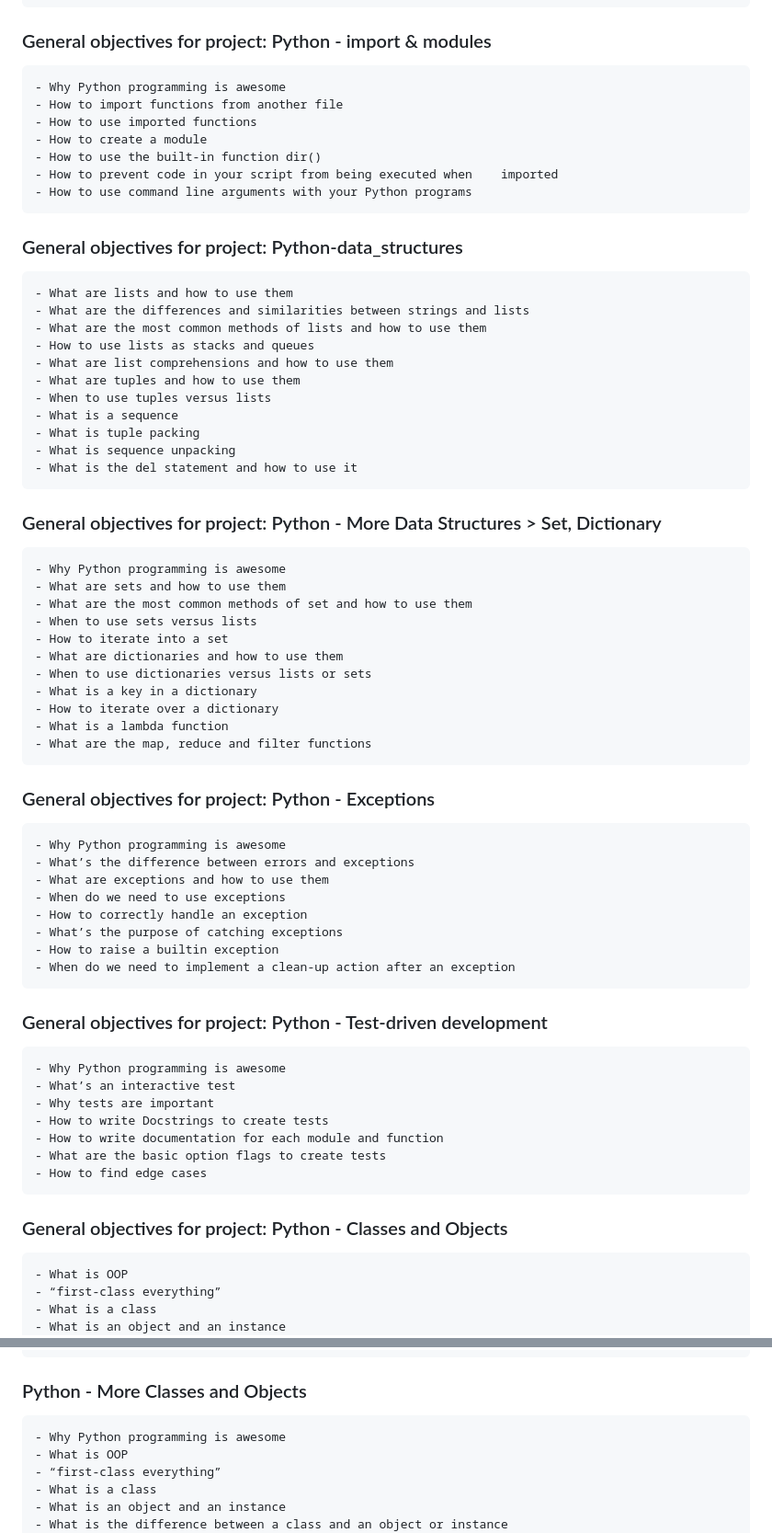
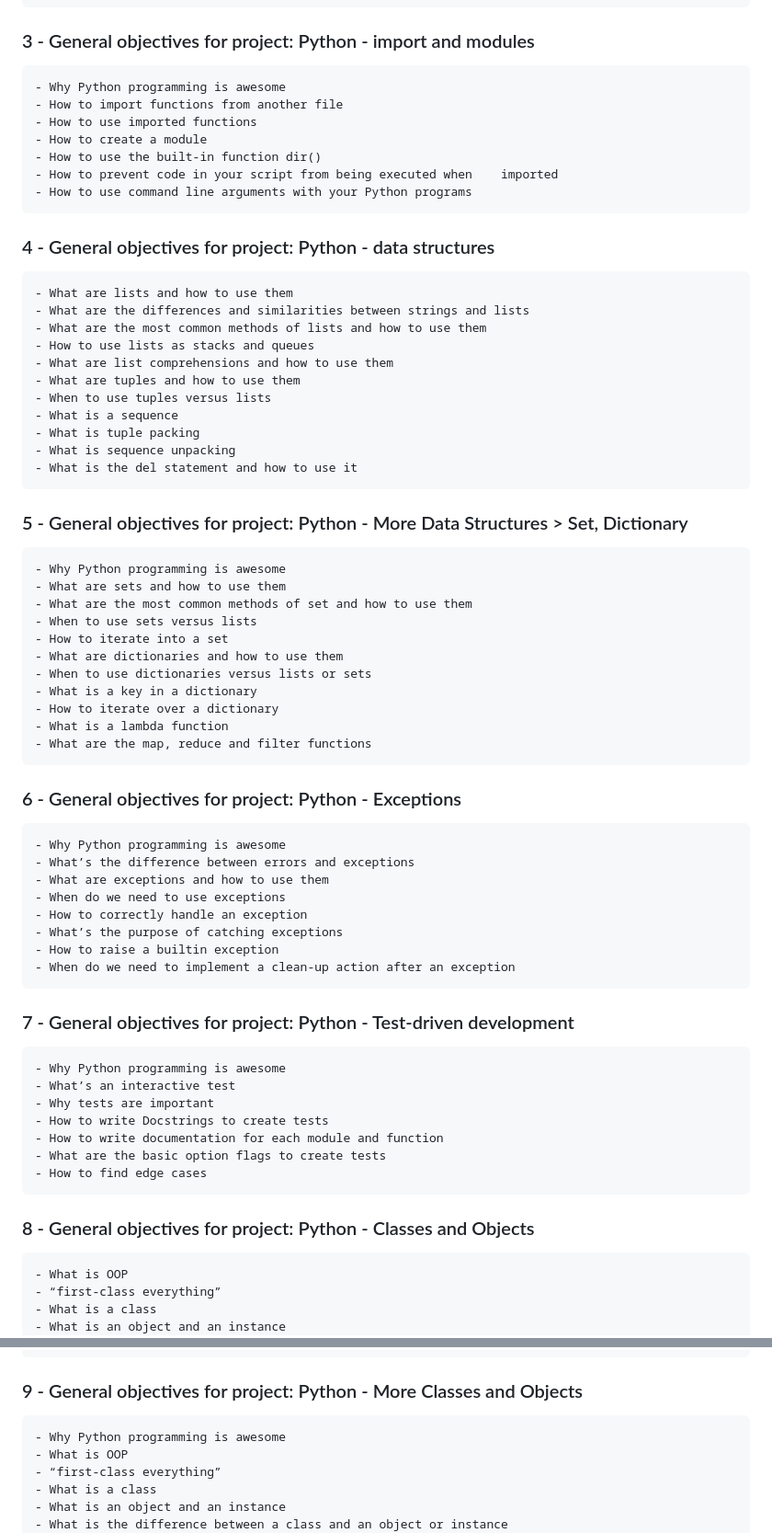
Before and after one commit to Bomays/holbertonschool-higher_level_programming, a Markdown page: README.md, 2 parts joined by grey strips. Shown: that part at 92% size. Rendered like a GitHub page.

````diff
--- a/README.md
+++ b/README.md
@@ -92,7 +101,7 @@ $~$
 - What are the arithmetic operators and how to use them
 ```
 
-### General objectives for project: Python - import & modules
+### 3 - General objectives for project: Python - import and modules
 ```
 - Why Python programming is awesome
 - How to import functions from another file
@@ -103,7 +112,7 @@ $~$
 - How to use command line arguments with your Python programs
 ```
 
-### General objectives for project: Python-data_structures
+### 4 - General objectives for project: Python - data structures
 ```
 - What are lists and how to use them
 - What are the differences and similarities between strings and lists
@@ -118,7 +127,7 @@ $~$
 - What is the del statement and how to use it
 ```
 
-### General objectives for project: Python - More Data Structures > Set, Dictionary
+### 5 - General objectives for project: Python - More Data Structures > Set, Dictionary
 ```
 - Why Python programming is awesome
 - What are sets and how to use them
@@ -133,7 +142,7 @@ $~$
 - What are the map, reduce and filter functions
 ```
 
-### General objectives for project: Python - Exceptions
+### 6 - General objectives for project: Python - Exceptions
 ```
 - Why Python programming is awesome
 - What’s the difference between errors and exceptions
@@ -145,7 +154,7 @@ $~$
 - When do we need to implement a clean-up action after an exception
 ```
 
-### General objectives for project: Python - Test-driven development
+### 7 - General objectives for project: Python - Test-driven development
 ```
 - Why Python programming is awesome
 - What’s an interactive test
@@ -156,7 +165,7 @@ $~$
 - How to find edge cases
 ```
 
-### General objectives for project: Python - Classes and Objects
+### 8 - General objectives for project: Python - Classes and Objects
 ```
 - What is OOP
 - “first-class everything”
@@ -179,7 +188,7 @@ $~$
 - How to use the getattr function
 ```
 
-### Python - More Classes and Objects
+### 9 - General objectives for project: Python - More Classes and Objects
 ```
 - Why Python programming is awesome
 - What is OOP
````
Also changed, not shown: other parts of README.md (+31 -21 lines).
